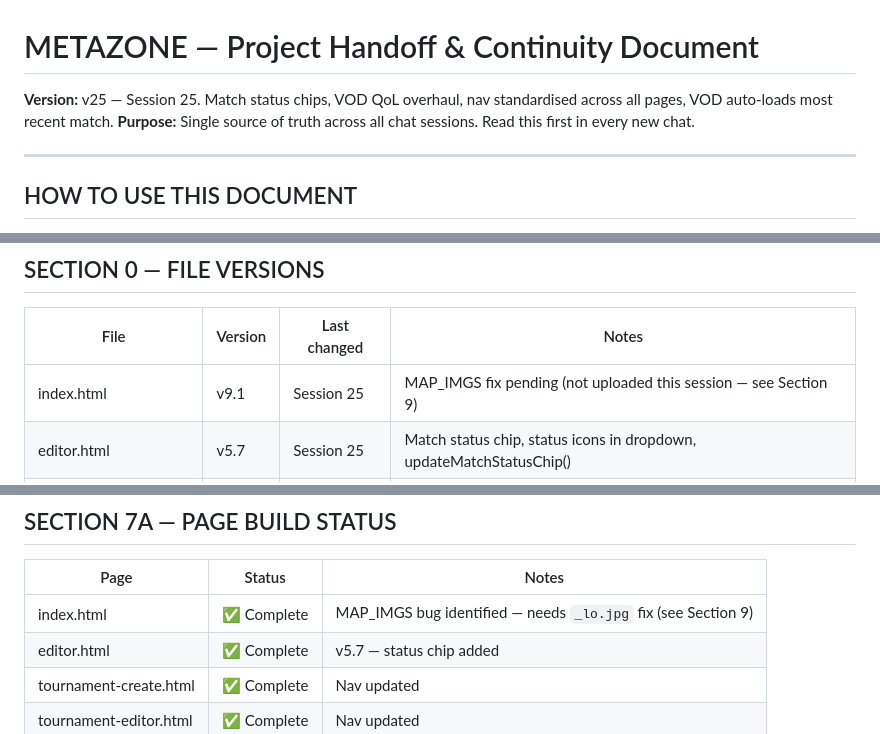
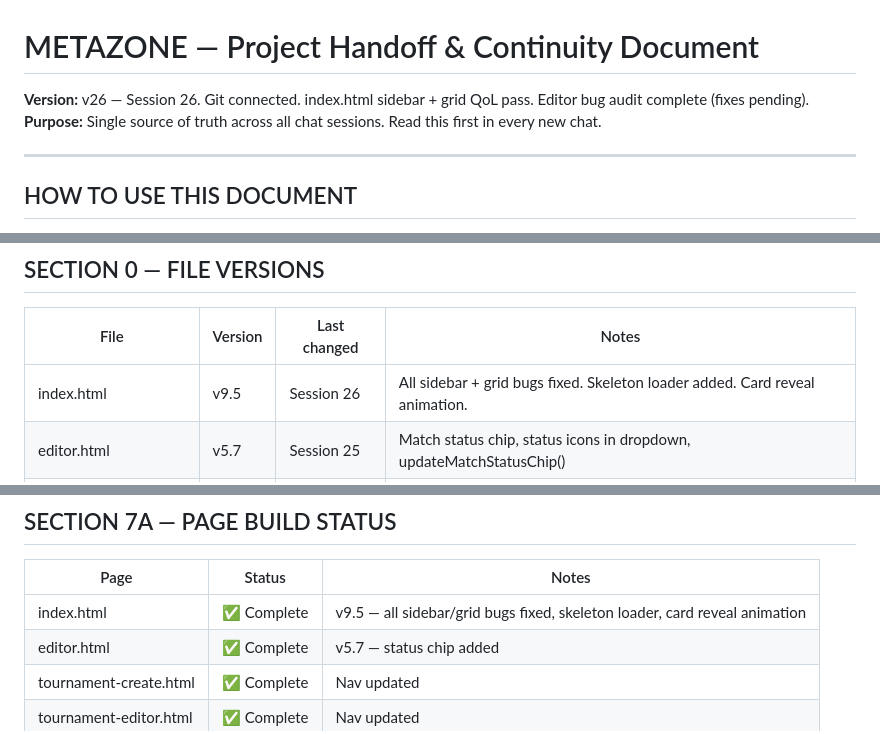
Before and after one commit to itzunimind-cpu/metazone, a Markdown page: METAZONE_HANDOFF_v25.md, 3 parts joined by grey strips. Rendered like a GitHub page.

```diff
--- a/METAZONE_HANDOFF_v25.md
+++ b/METAZONE_HANDOFF_v25.md
@@ -1,5 +1,5 @@
 # METAZONE — Project Handoff & Continuity Document
-**Version:** v25 — Session 25. Match status chips, VOD QoL overhaul, nav standardised across all pages, VOD auto-loads most recent match.
+**Version:** v26 — Session 26. Git connected. index.html sidebar + grid QoL pass. Editor bug audit complete (fixes pending).
 **Purpose:** Single source of truth across all chat sessions. Read this first in every new chat.
 
 ---
@@ -20,7 +20,7 @@
 
 | File | Version | Last changed | Notes |
 |------|---------|--------------|-------|
-| index.html | v9.1 | Session 25 | MAP_IMGS fix pending (not uploaded this session — see Section 9) |
+| index.html | v9.5 | Session 26 | All sidebar + grid bugs fixed. Skeleton loader added. Card reveal animation. |
 | editor.html | v5.7 | Session 25 | Match status chip, status icons in dropdown, updateMatchStatusChip() |
 | tournament-create.html | v4.1 | Session 25 | VOD REVIEW nav link added |
 | tournament-editor.html | v1.4 | Session 25 | VOD REVIEW nav link added |
@@ -282,7 +282,7 @@ Session 25 fixed: VOD REVIEW was missing from analytics, player, tournament-crea
 
 | Page | Status | Notes |
 |------|--------|-------|
-| index.html | ✅ Complete | MAP_IMGS bug identified — needs `_lo.jpg` fix (see Section 9) |
+| index.html | ✅ Complete | v9.5 — all sidebar/grid bugs fixed, skeleton loader, card reveal animation |
 | editor.html | ✅ Complete | v5.7 — status chip added |
 | tournament-create.html | ✅ Complete | Nav updated |
 | tournament-editor.html | ✅ Complete | Nav updated |
```
Also changed, not shown: other parts of METAZONE_HANDOFF_v25.md (+29 -2 lines).
